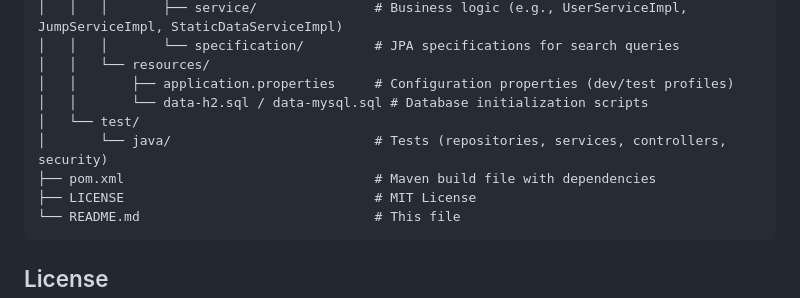
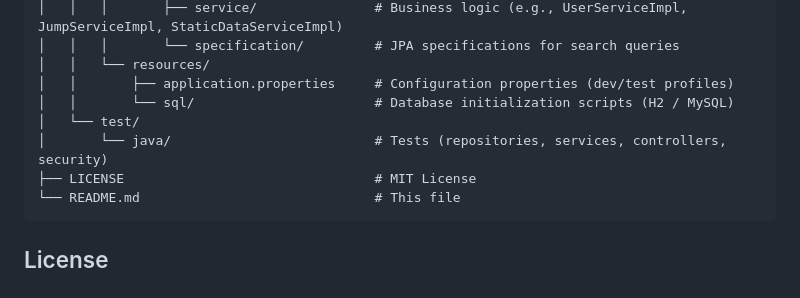
Before and after one commit to nikospavlopoulos/skydivinglogbook-spring-rest, a Markdown page: README.md, the part around the change. Rendered like a GitHub page.

````diff
--- a/README.md
+++ b/README.md
@@ -140,10 +140,9 @@ skydiving-logbook-api/
 │   │   │       └── specification/         # JPA specifications for search queries
 │   │   └── resources/
 │   │       ├── application.properties     # Configuration properties (dev/test profiles)
-│   │       └── data-h2.sql / data-mysql.sql # Database initialization scripts
+│   │       └── sql/                       # Database initialization scripts (H2 / MySQL)
 │   └── test/
 │       └── java/                          # Tests (repositories, services, controllers, security)
-├── pom.xml                                # Maven build file with dependencies
 ├── LICENSE                                # MIT License
 └── README.md                              # This file
 ```
````
